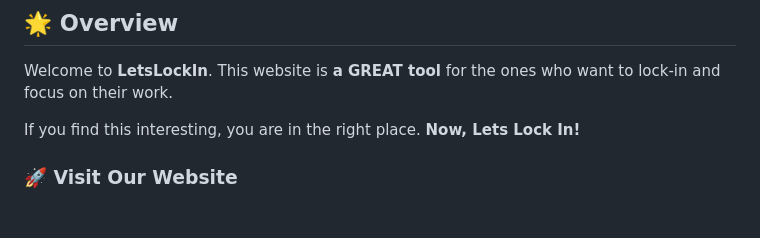
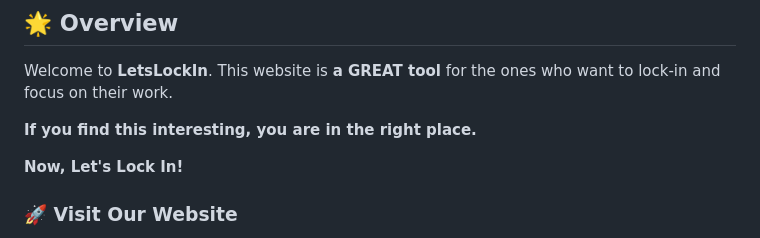
Before and after one commit to letslockin/letslockin.github.io, a Markdown page: README.md, the part around the change. Drawn GitHub-style; blank space fills up the shorter version.

```diff
--- a/README.md
+++ b/README.md
@@ -15,7 +15,9 @@
 
 Welcome to **LetsLockIn**. This website is **a GREAT tool** for the ones who want to lock-in and focus on their work.
 
-If you find this interesting, you are in the right place. **Now, Lets Lock In!**
+**If you find this interesting, you are in the right place.**
+
+**Now, Let's Lock In!**
 
 
 ### 🚀 Visit Our Website
```
